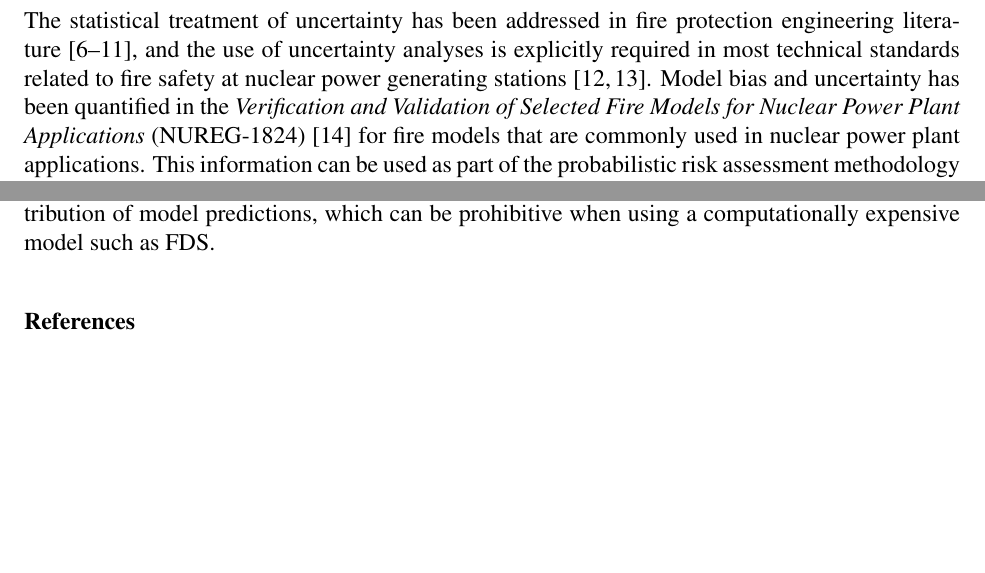
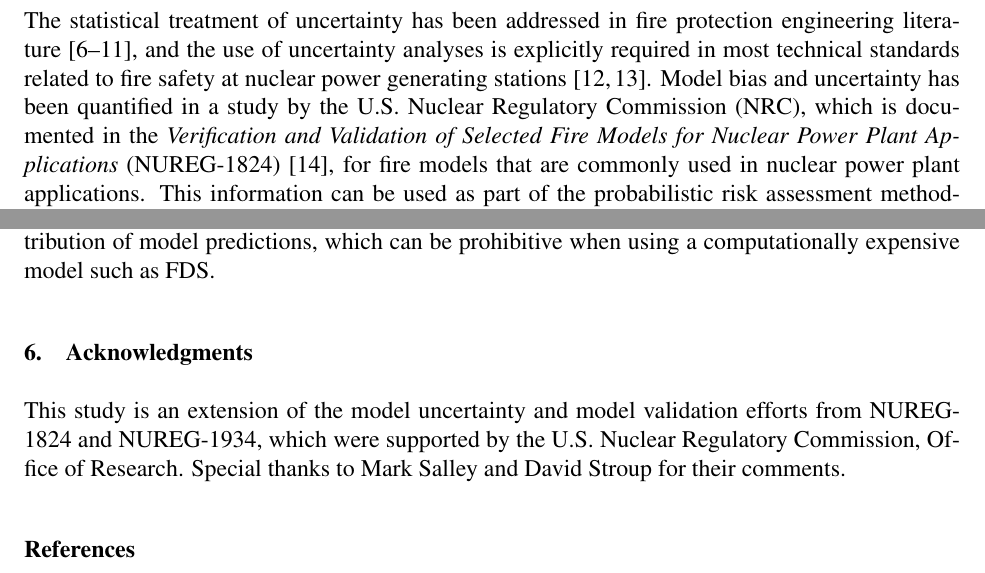
Before and after one commit to koverholt/fire-tools, a LaTeX document (Monte_Carlo/PBNC_Paper/PBNC2014-218.tex): two parts of pages 2 and 11 of 13, joined at a grey line, cut so that both start at the same text, the shorter picture padded with empty space. Compiled offline with pdfLaTeX.

Commit message:
PBNC Paper: Add US NRC acknowledgment

```diff
--- a/Monte_Carlo/PBNC_Paper/PBNC2014-218.tex
+++ b/Monte_Carlo/PBNC_Paper/PBNC2014-218.tex
@@ -71,7 +71,7 @@ The purpose of this paper is to present an uncertainty analysis for a single fir
 
 The area of uncertainty analysis is well established in science and engineering~\cite{Morgan, Spiegel, Vose, Kumamoto, Haimes}. Its role is to provide insight on the impact of uncertainties associated with evaluations, which allows for meaningful and defensible decision making in risk assessment. The practice of uncertainty analysis in fire modelling is evolving and the methodology employed is currently left to the practitioners' discretion. Often, a bounding analysis approach is used in risk assessments based on the assumption that uncertainty is addressed by specifying conservative values for input parameters. In some cases, bounding analyses can result in overly conservative decisions or provide a false understanding of the actual margin of safety.
 
-The statistical treatment of uncertainty has been addressed in fire protection engineering literature~\cite{Notarianni:SFPE, McGrattan2011a, Notarianni:1999, Lundin, Hostikka:2003a, Upadhyay2008}, and the use of uncertainty analyses is explicitly required in most technical standards related to fire safety at nuclear power generating stations~\cite{NFPA:805, NUREG:6850}. Model bias and uncertainty has been quantified in the \emph{Verification and Validation of Selected Fire Models for Nuclear Power Plant Applications}~(NUREG-1824)~\cite{NUREG_1824} for fire models that are commonly used in nuclear power plant applications. This information can be used as part of the probabilistic risk assessment methodology to evaluate model uncertainty that is presented in the \emph{Nuclear Power Plant Fire Modeling Analysis Guidelines}~(NUREG-1934)~\cite{NUREG_1934}.
+The statistical treatment of uncertainty has been addressed in fire protection engineering literature~\cite{Notarianni:SFPE, McGrattan2011a, Notarianni:1999, Lundin, Hostikka:2003a, Upadhyay2008}, and the use of uncertainty analyses is explicitly required in most technical standards related to fire safety at nuclear power generating stations~\cite{NFPA:805, NUREG:6850}. Model bias and uncertainty has been quantified in a study by the U.S. Nuclear Regulatory Commission (NRC), which is documented in the \emph{Verification and Validation of Selected Fire Models for Nuclear Power Plant Applications}~(NUREG-1824)~\cite{NUREG_1824}, for fire models that are commonly used in nuclear power plant applications. This information can be used as part of the probabilistic risk assessment methodology to evaluate model uncertainty that is presented in the \emph{Nuclear Power Plant Fire Modeling Analysis Guidelines}~(NUREG-1934)~\cite{NUREG_1934}.
 
 Model uncertainty and input parameter uncertainty are addressed separately in NUREG-1934. The treatment of model uncertainty in NUREG-1934 is based on the quantification of model uncertainty using comparisons between experimental measurements and model predictions~\cite{McGrattan2011a}. Some examples that demonstrate the calculation of model uncertainty are provided in Section~4.3 (``Calculation of Model Uncertainty'') of NUREG-1934. An example calculation of input parameter uncertainty is discussed in Section~4.4 (``Parameter Uncertainty'') of NUREG-1934. In that example, a brute force method is used to propagate a heat release rate (HRR) distribution through an empirical correlation to predict flame height.
 
@@ -253,6 +253,12 @@ Although Cases~2 and 3 used the same input HRR distribution, the probability in
 The methodology used to calculate the combined effect of model uncertainty and input parameter uncertainty in this paper is one of many possible methods that can be used. One limitation of the Monte Carlo method is that it requires a large number of model runs to accurately represent the distribution of model predictions, which can be prohibitive when using a computationally expensive model such as FDS.
 
 
+\section{Acknowledgments}
+\label{sec:acknowledgments}
+
+This study is an extension of the model uncertainty and model validation efforts from NUREG-1824 and NUREG-1934, which were supported by the U.S. Nuclear Regulatory Commission, Office of Research. Special thanks to Mark Salley and David Stroup for their comments.
+
+
 \bibliographystyle{unsrt}
 \bibliography{references}
 
```
